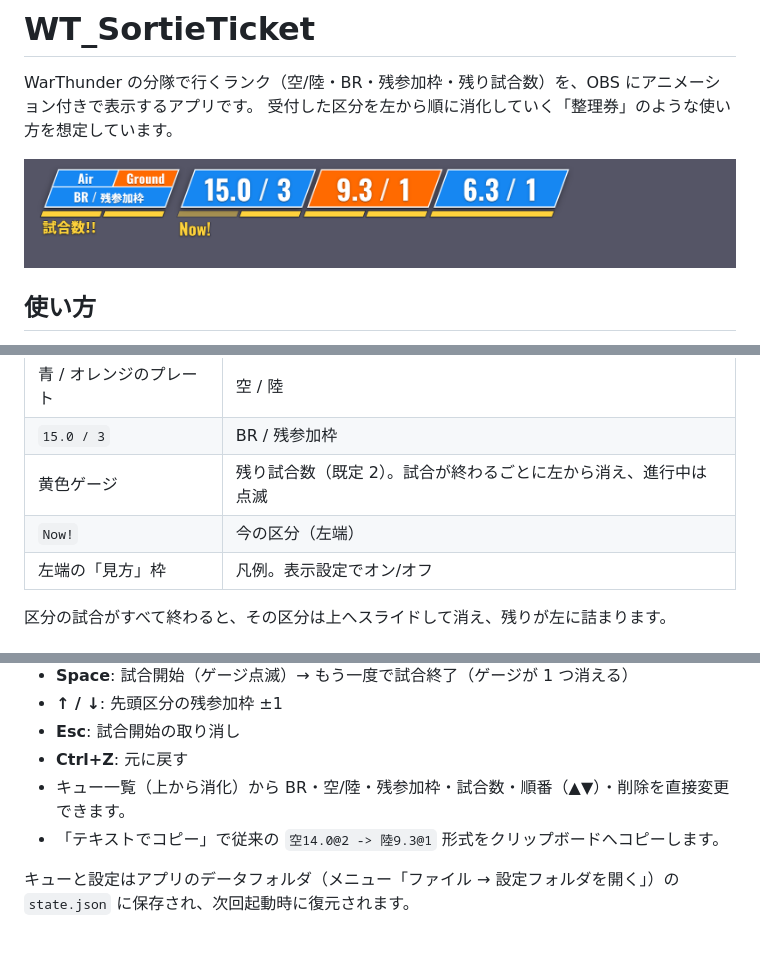
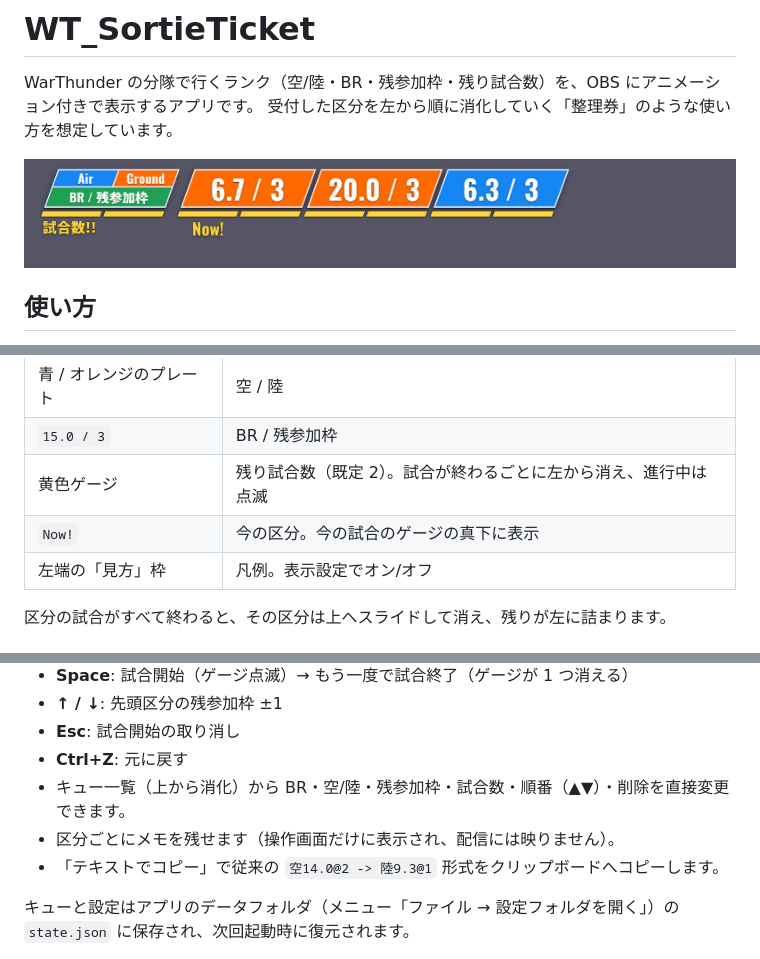
Before and after one commit to babuchandayo/WT_SortieTicket, a Markdown page: README.md, 3 parts joined by grey strips. Drawn GitHub-style; pictures changed too: docs/preview.png.

```diff
--- a/README.md
+++ b/README.md
@@ -22,7 +22,7 @@ WarThunder の分隊で行くランク（空/陸・BR・残参加枠・残り試
 | 青 / オレンジのプレート | 空 / 陸 |
 | `15.0 / 3` | BR / 残参加枠 |
 | 黄色ゲージ | 残り試合数（既定 2）。試合が終わるごとに左から消え、進行中は点滅 |
-| `Now!` | 今の区分（左端） |
+| `Now!` | 今の区分。今の試合のゲージの真下に表示 |
 | 左端の「見方」枠 | 凡例。表示設定でオン/オフ |
 
 区分の試合がすべて終わると、その区分は上へスライドして消え、残りが左に詰まります。
@@ -36,6 +36,7 @@ WarThunder の分隊で行くランク（空/陸・BR・残参加枠・残り試
 - **Esc**: 試合開始の取り消し
 - **Ctrl+Z**: 元に戻す
 - キュー一覧（上から消化）から BR・空/陸・残参加枠・試合数・順番（▲▼）・削除を直接変更できます。
+- 区分ごとにメモを残せます（操作画面だけに表示され、配信には映りません）。
 - 「テキストでコピー」で従来の `空14.0@2 -> 陸9.3@1` 形式をクリップボードへコピーします。
 
 キューと設定はアプリのデータフォルダ（メニュー「ファイル → 設定フォルダを開く」）の `state.json` に保存され、次回起動時に復元されます。
```
Also changed, not shown: 4 other files.
